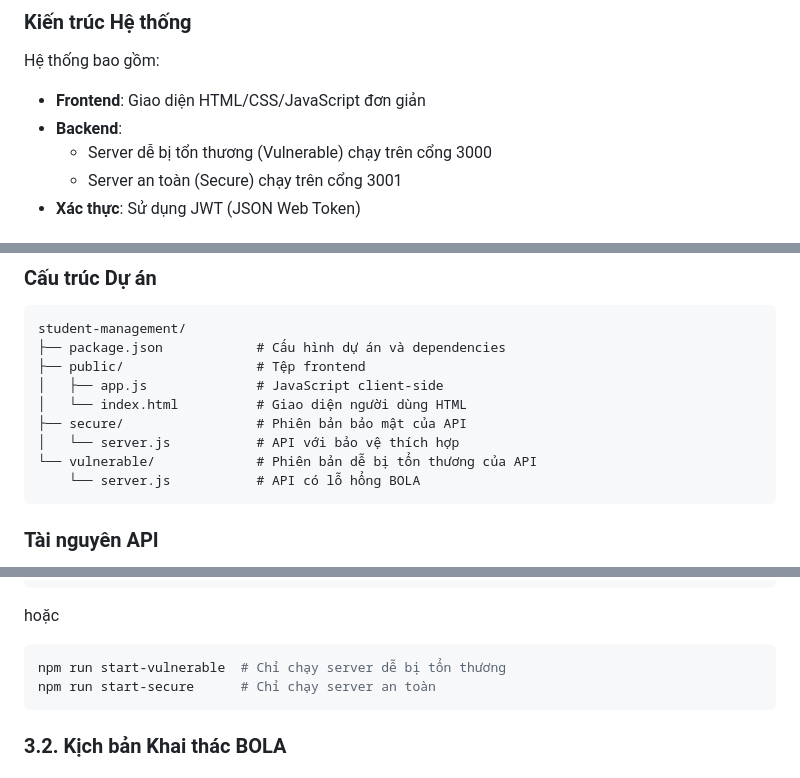
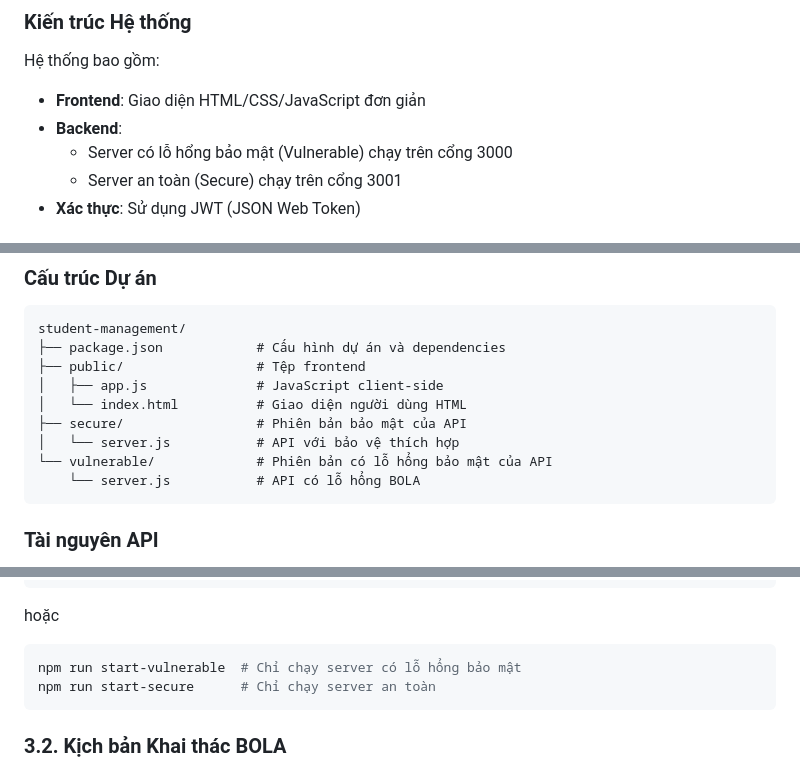
Before and after one commit to BaoNG727/apisecurityBOLA, a Markdown page: README.md, 3 parts joined by grey strips. Rendered like a GitHub page.

````diff
--- a/README.md
+++ b/README.md
@@ -15,7 +15,7 @@ BOLA (Broken Object Level Authorization) xảy ra khi một API chỉ xác thự
 Hệ thống bao gồm:
 - **Frontend**: Giao diện HTML/CSS/JavaScript đơn giản
 - **Backend**:
-  - Server dễ bị tổn thương (Vulnerable) chạy trên cổng 3000
+  - Server có lỗ hổng bảo mật (Vulnerable) chạy trên cổng 3000
   - Server an toàn (Secure) chạy trên cổng 3001
 - **Xác thực**: Sử dụng JWT (JSON Web Token)
 
@@ -34,7 +34,7 @@ student-management/
 │   └── index.html          # Giao diện người dùng HTML
 ├── secure/                 # Phiên bản bảo mật của API
 │   └── server.js           # API với bảo vệ thích hợp
-└── vulnerable/             # Phiên bản dễ bị tổn thương của API
+└── vulnerable/             # Phiên bản có lỗ hổng bảo mật của API
     └── server.js           # API có lỗ hổng BOLA
 ```
 
@@ -72,7 +72,7 @@ npm run start-both  # Chạy cả hai server
 ```
 hoặc
 ```bash
-npm run start-vulnerable  # Chỉ chạy server dễ bị tổn thương
+npm run start-vulnerable  # Chỉ chạy server có lỗ hổng bảo mật
 npm run start-secure      # Chỉ chạy server an toàn
 ```
 
````
Also changed, not shown: other parts of README.md (+38 -6 lines).
